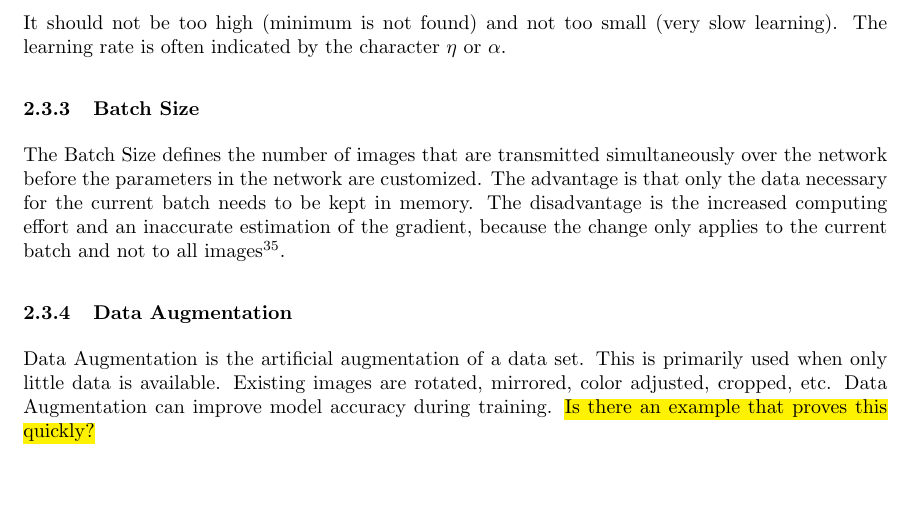
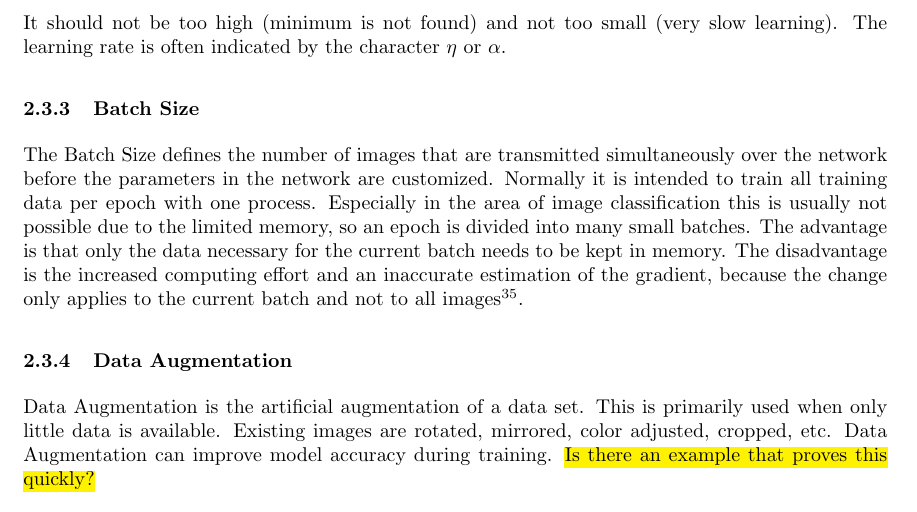
Before and after one commit to friends-of-ai/bachelor-thesis, a LaTeX document (main.tex): part of page 19 of 38, cut so that both start at the same text. Compiled offline with pdfLaTeX.

Commit message:
batch size text fixes

```diff
--- a/main.tex
+++ b/main.tex
@@ -1065,8 +1065,8 @@
 				\en{The learning rate is a tuning parameter in an optimization algorithm. It tells us how large the step size is for each iteration with which the parameters move closer to the minimum of a loss function. It should not be too high (minimum is not found) and not too small (very slow learning). The learning rate is often indicated by the character \(\eta\) or \(\alpha\).}
 			\subsubsection{Batch Size}
 			\label{sec:section_batch_size}
-				\de{Die Batch Size definiert die Anzahl der Bilder, die gleichzeitig über das Netzwerk übertragen werden, bevor die Parameter im Netzwerk angepasst werden. Der Vorteil besteht darin, dass man nur die Daten im Speicher halten muss, die für den aktuellen Batch nötig sind. Der Nachteil ist der erhöhte Rechenaufwand und eine ungenaue Schätzung des Gradienten, da sich die Änderung nur auf den aktuellen Batch und nicht auf alle Bilder bezieht\footnote{``What is batch size in neural network?'', itdxer on stackexchange.com, February 9, 2020, \url{https://stats.stackexchange.com/questions/153531/what-is-batch-size-in-neural-network}}.}
-				\en{The Batch Size defines the number of images that are transmitted simultaneously over the network before the parameters in the network are customized. The advantage is that only the data necessary for the current batch needs to be kept in memory. The disadvantage is the increased computing effort and an inaccurate estimation of the gradient, because the change only applies to the current batch and not to all images\footnote{``What is batch size in neural network?'', itdxer on stackexchange.com, February 9, 2020, \url{https://stats.stackexchange.com/questions/153531/what-is-batch-size-in-neural-network}}.}
+				\de{Die Batch Size definiert die Anzahl der Bilder, die gleichzeitig über das Netzwerk übertragen werden, bevor die Parameter im Netzwerk angepasst werden. Normalerweise ist es pro Epoche vorgesehen alle Trainingsdaten mit einem Vorgang zu trainieren. Dies ist gerade im Bereich der Bildklassifizierung aufgrund des begrenzten Speichers meist nicht möglich, weshalb man eine Epoche in viele kleine Batches aufteilt. Der Vorteil besteht darin, dass man nur die Daten im Speicher halten muss, die für den aktuellen Batch nötig sind. Der Nachteil ist der erhöhte Rechenaufwand und eine ungenaue Schätzung des Gradienten, da sich die Änderung nur auf den aktuellen Batch und nicht auf alle Bilder bezieht\footnote{``What is batch size in neural network?'', itdxer on stackexchange.com, February 9, 2020, \url{https://stats.stackexchange.com/questions/153531/what-is-batch-size-in-neural-network}}.}
+				\en{The Batch Size defines the number of images that are transmitted simultaneously over the network before the parameters in the network are customized. Normally it is intended to train all training data per epoch with one process. Especially in the area of image classification this is usually not possible due to the limited memory, so an epoch is divided into many small batches. The advantage is that only the data necessary for the current batch needs to be kept in memory. The disadvantage is the increased computing effort and an inaccurate estimation of the gradient, because the change only applies to the current batch and not to all images\footnote{``What is batch size in neural network?'', itdxer on stackexchange.com, February 9, 2020, \url{https://stats.stackexchange.com/questions/153531/what-is-batch-size-in-neural-network}}.}
 
 			\subsubsection{Data Augmentation}
 			\label{sec:section_data_augmentation}
```
Also changed, not shown: main.pdf.
